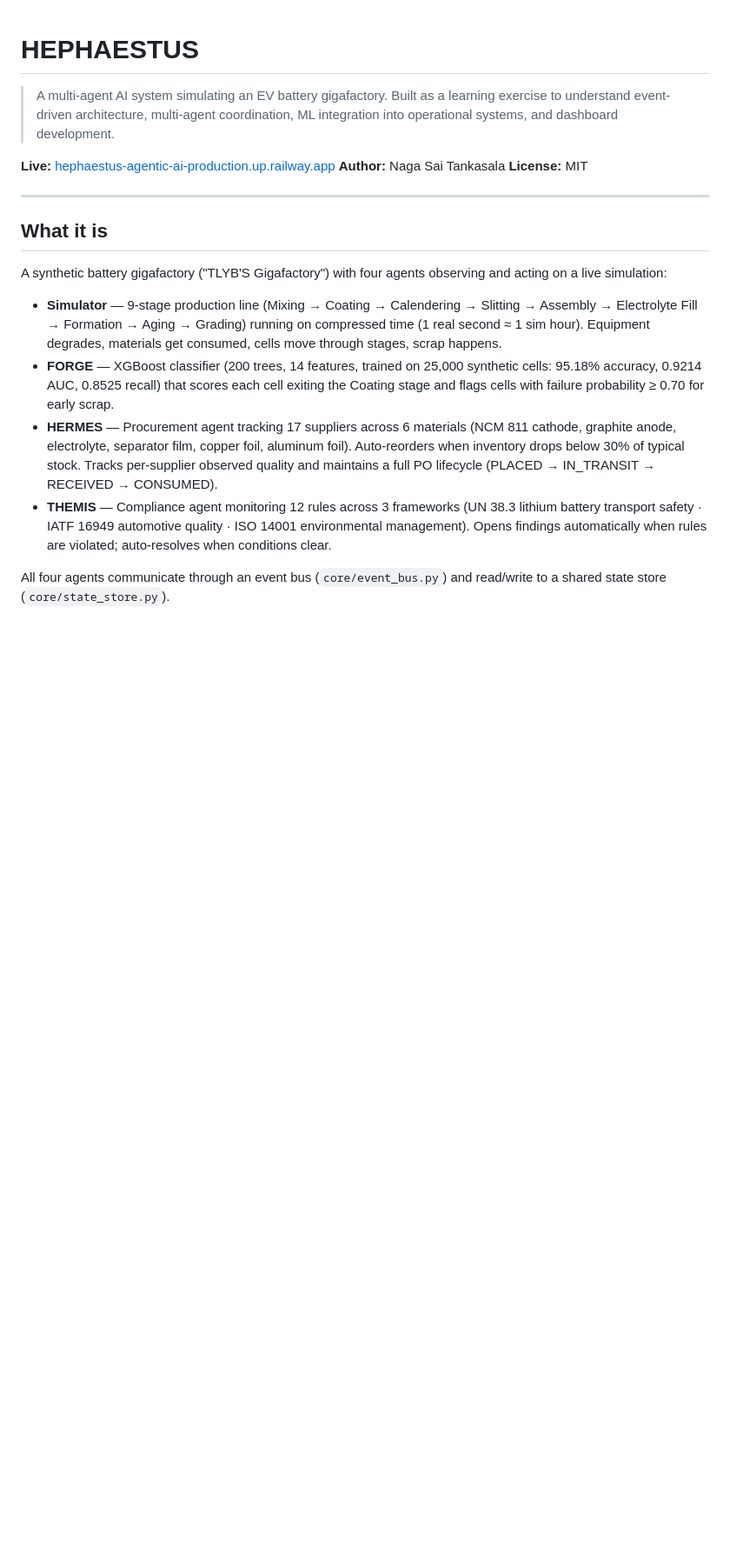
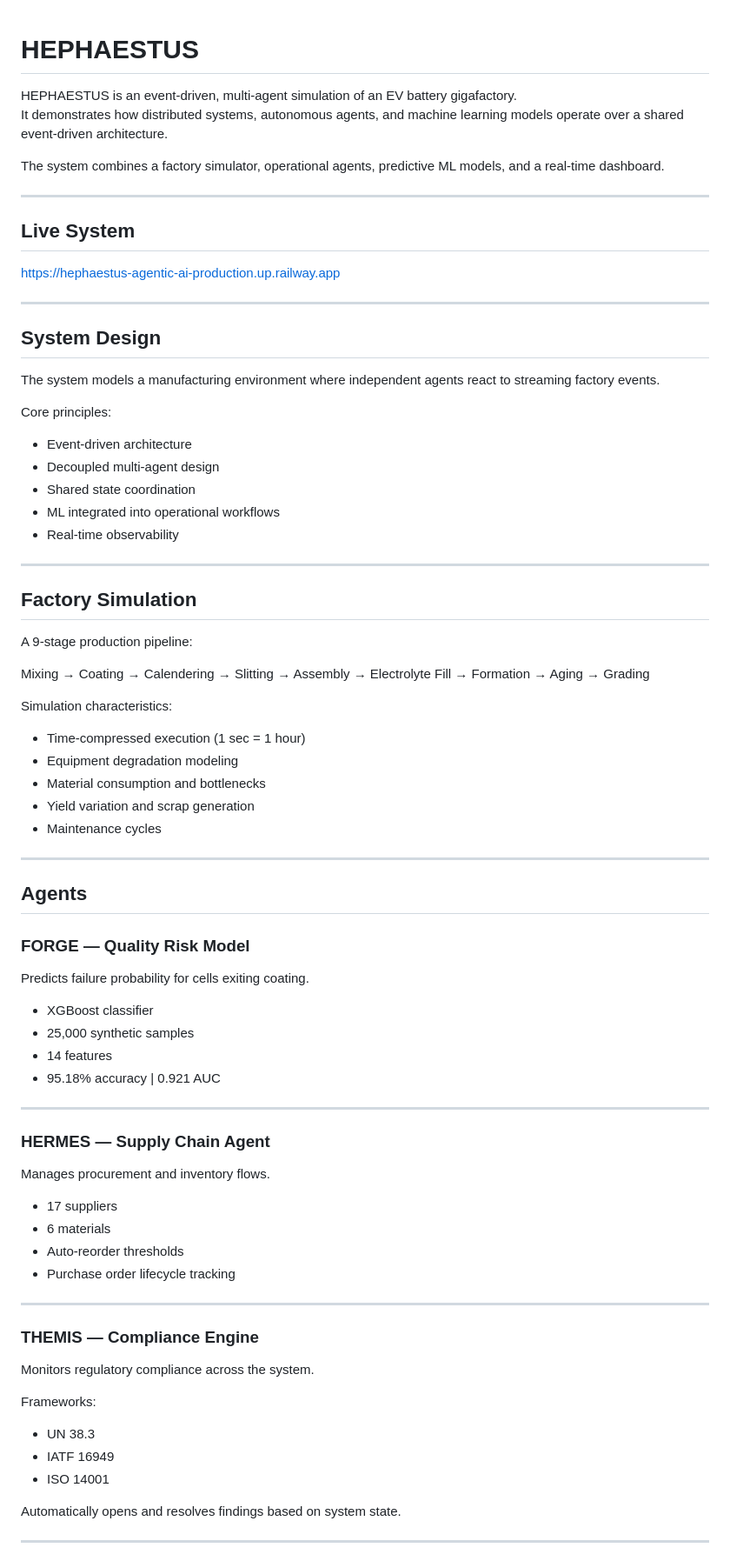
Before and after one commit to nagasaitankasala2000-spec/hephaestus-agentic-ai, a Markdown page: README.md, the part around one of its changes. Shown at 87% size. Drawn GitHub-style; blank space fills up the shorter version.

```diff
--- a/README.md
+++ b/README.md
@@ -1,20 +1,76 @@
 # HEPHAESTUS
 
-> A multi-agent AI system simulating an EV battery gigafactory. Built as a learning exercise to understand event-driven architecture, multi-agent coordination, ML integration into operational systems, and dashboard development.
+HEPHAESTUS is an event-driven, multi-agent simulation of an EV battery gigafactory.
+It demonstrates how distributed systems, autonomous agents, and machine learning models operate over a shared event-driven architecture.
 
-**Live:** [hephaestus-agentic-ai-production.up.railway.app](https://hephaestus-agentic-ai-production.up.railway.app)
-**Author:** Naga Sai Tankasala
-**License:** MIT
+The system combines a factory simulator, operational agents, predictive ML models, and a real-time dashboard.
 
 ---
 
-## What it is
+## Live System
+https://hephaestus-agentic-ai-production.up.railway.app
 
-A synthetic battery gigafactory ("TLYB\'S Gigafactory") with four agents observing and acting on a live simulation:
+---
 
-- **Simulator** — 9-stage production line (Mixing → Coating → Calendering → Slitting → Assembly → Electrolyte Fill → Formation → Aging → Grading) running on compressed time (1 real second ≈ 1 sim hour). Equipment degrades, materials get consumed, cells move through stages, scrap happens.
-- **FORGE** — XGBoost classifier (200 trees, 14 features, trained on 25,000 synthetic cells: 95.18% accuracy, 0.9214 AUC, 0.8525 recall) that scores each cell exiting the Coating stage and flags cells with failure probability ≥ 0.70 for early scrap.
-- **HERMES** — Procurement agent tracking 17 suppliers across 6 materials (NCM 811 cathode, graphite anode, electrolyte, separator film, copper foil, aluminum foil). Auto-reorders when inventory drops below 30% of typical stock. Tracks per-supplier observed quality and maintains a full PO lifecycle (PLACED → IN_TRANSIT → RECEIVED → CONSUMED).
-- **THEMIS** — Compliance agent monitoring 12 rules across 3 frameworks (UN 38.3 lithium battery transport safety · IATF 16949 automotive quality · ISO 14001 environmental management). Opens findings automatically when rules are violated; auto-resolves when conditions clear.
+## System Design
 
-All four agents communicate through an event bus (`core/event_bus.py`) and read/write to a shared state store (`core/state_store.py`).
+The system models a manufacturing environment where independent agents react to streaming factory events.
+
+Core principles:
+- Event-driven architecture
+- Decoupled multi-agent design
+- Shared state coordination
+- ML integrated into operational workflows
+- Real-time observability
+
+---
+
+## Factory Simulation
+
+A 9-stage production pipeline:
+
+Mixing → Coating → Calendering → Slitting → Assembly → Electrolyte Fill → Formation → Aging → Grading
+
+Simulation characteristics:
+- Time-compressed execution (1 sec = 1 hour)
+- Equipment degradation modeling
+- Material consumption and bottlenecks
+- Yield variation and scrap generation
+- Maintenance cycles
+
+---
+
+## Agents
+
+### FORGE — Quality Risk Model
+Predicts failure probability for cells exiting coating.
+
+- XGBoost classifier
+- 25,000 synthetic samples
+- 14 features
+- 95.18% accuracy | 0.921 AUC
+
+---
+
+### HERMES — Supply Chain Agent
+Manages procurement and inventory flows.
+
+- 17 suppliers
+- 6 materials
+- Auto-reorder thresholds
+- Purchase order lifecycle tracking
+
+---
+
+### THEMIS — Compliance Engine
+Monitors regulatory compliance across the system.
+
+Frameworks:
+- UN 38.3
+- IATF 16949
+- ISO 14001
+
+Automatically opens and resolves findings based on system state.
+
+---
+
```
Also changed, not shown: other parts of README.md (+73 -79 lines).
